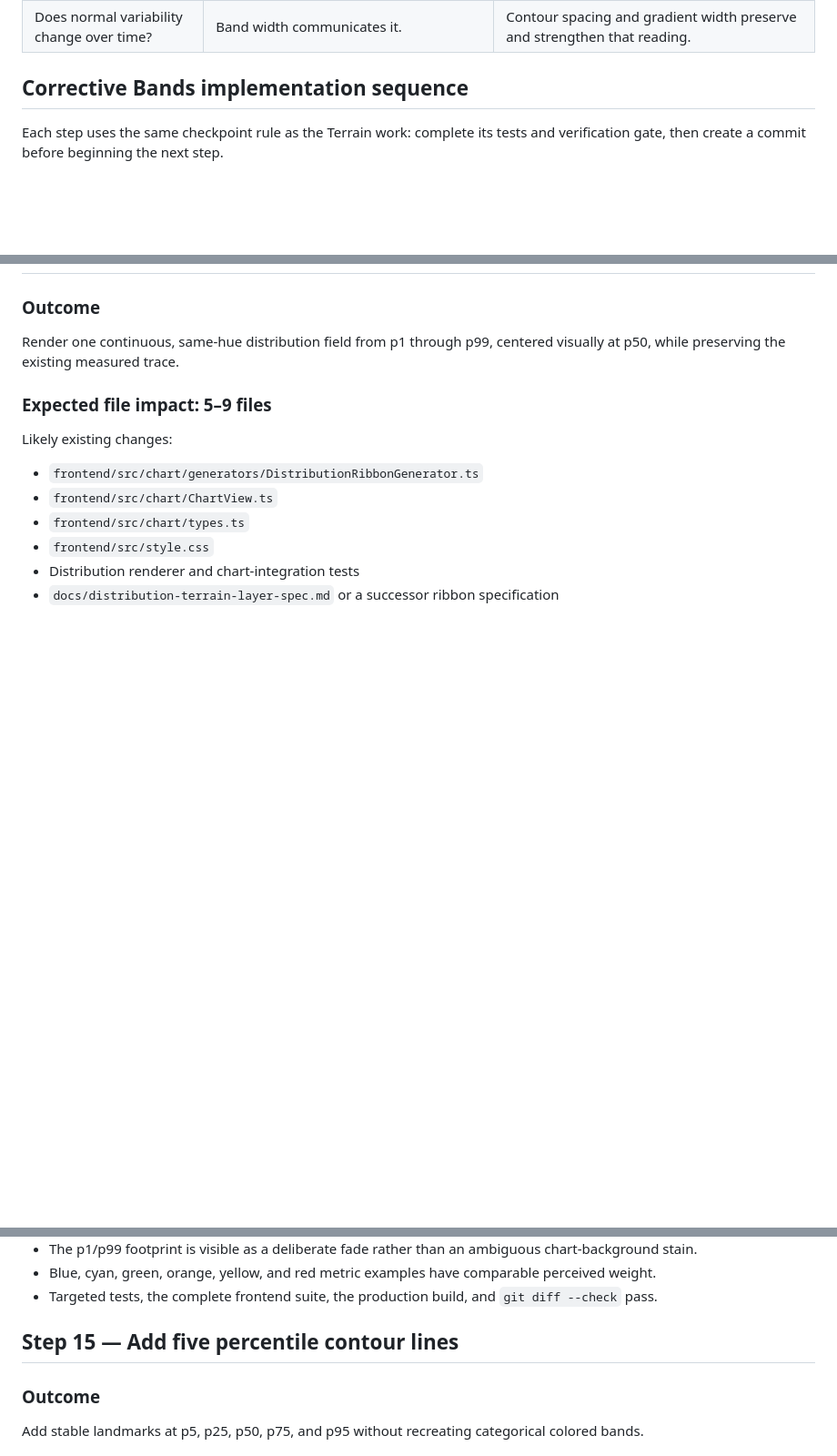
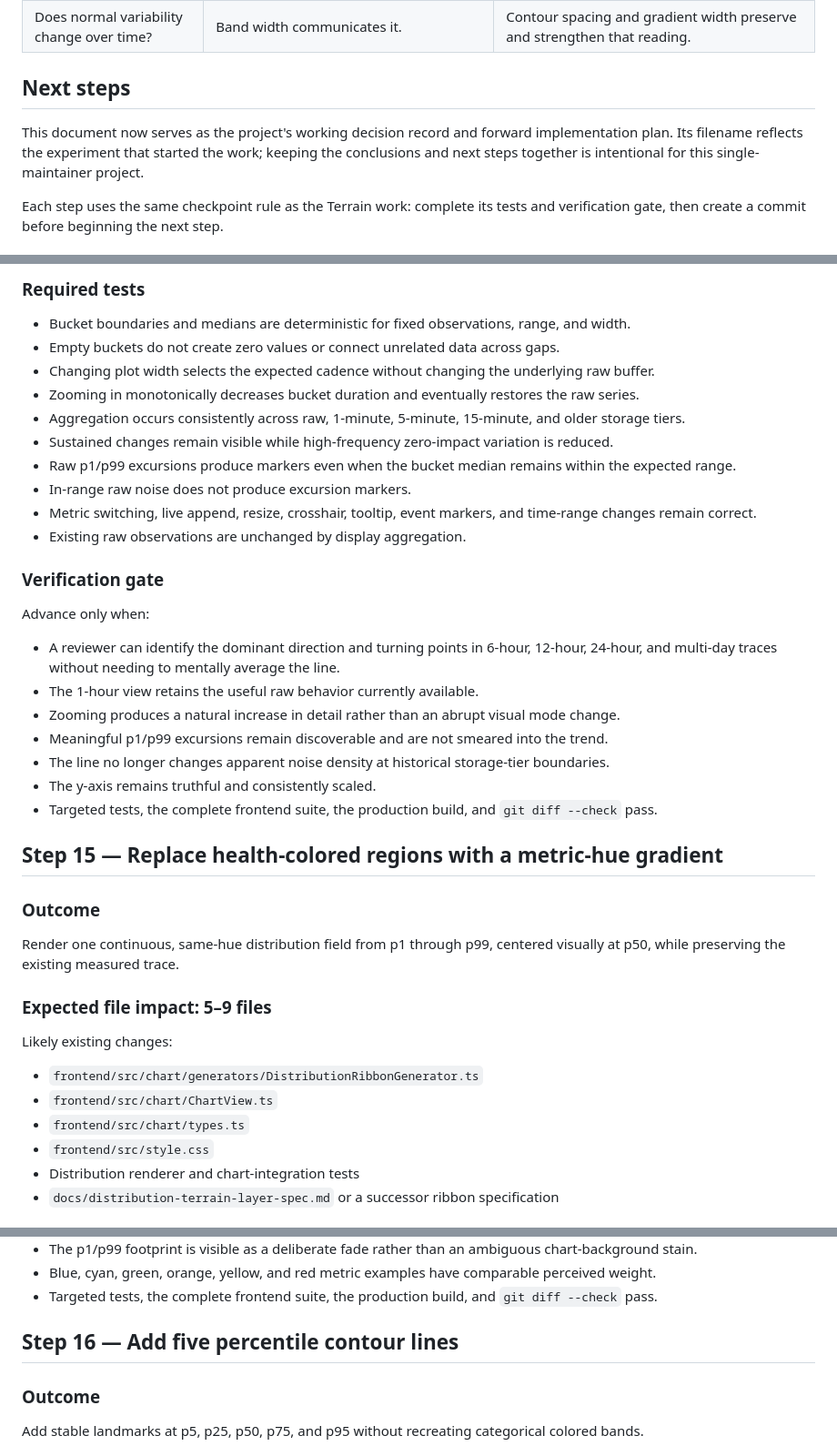
Before and after one commit to tsheiner/monitoring-app, a Markdown page: docs/distribution-terrain-layer-implementation-plan.md, 3 parts joined by grey strips. Shown at 91% size. Drawn GitHub-style; blank space fills up the shorter version.

Commit message:
Add range-aware trend next steps

```diff
--- a/docs/distribution-terrain-layer-implementation-plan.md
+++ b/docs/distribution-terrain-layer-implementation-plan.md
@@ -768,7 +768,9 @@ The visual contract is:
 | Does color imply health? | Yes, plausibly. | No; hue identifies the selected metric and intensity identifies concentration. |
 | Does normal variability change over time? | Band width communicates it. | Contour spacing and gradient width preserve and strengthen that reading. |
 
-## Corrective Bands implementation sequence
+## Next steps
+
+This document now serves as the project's working decision record and forward implementation plan. Its filename reflects the experiment that started the work; keeping the conclusions and next steps together is intentional for this single-maintainer project.
 
 Each step uses the same checkpoint rule as the Terrain work: complete its tests and verification gate, then create a commit before beginning the next step.
 
@@ -827,3 +888,29 @@ Advance only when:
+### Required tests
+
+- Bucket boundaries and medians are deterministic for fixed observations, range, and width.
+- Empty buckets do not create zero values or connect unrelated data across gaps.
+- Changing plot width selects the expected cadence without changing the underlying raw buffer.
+- Zooming in monotonically decreases bucket duration and eventually restores the raw series.
+- Aggregation occurs consistently across raw, 1-minute, 5-minute, 15-minute, and older storage tiers.
+- Sustained changes remain visible while high-frequency zero-impact variation is reduced.
+- Raw p1/p99 excursions produce markers even when the bucket median remains within the expected range.
+- In-range raw noise does not produce excursion markers.
+- Metric switching, live append, resize, crosshair, tooltip, event markers, and time-range changes remain correct.
+- Existing raw observations are unchanged by display aggregation.
+
+### Verification gate
+
+Advance only when:
+
+- A reviewer can identify the dominant direction and turning points in 6-hour, 12-hour, 24-hour, and multi-day traces without needing to mentally average the line.
+- The 1-hour view retains the useful raw behavior currently available.
+- Zooming produces a natural increase in detail rather than an abrupt visual mode change.
+- Meaningful p1/p99 excursions remain discoverable and are not smeared into the trend.
+- The line no longer changes apparent noise density at historical storage-tier boundaries.
+- The y-axis remains truthful and consistently scaled.
+- Targeted tests, the complete frontend suite, the production build, and `git diff --check` pass.
+
+## Step 15 — Replace health-colored regions with a metric-hue gradient
 
 ### Outcome
 
@@ -870,7 +957,7 @@ Advance only when:
 - Blue, cyan, green, orange, yellow, and red metric examples have comparable perceived weight.
 - Targeted tests, the complete frontend suite, the production build, and `git diff --check` pass.
 
-## Step 15 — Add five percentile contour lines
+## Step 16 — Add five percentile contour lines
 
 ### Outcome
 
```
Also changed, not shown: other parts of docs/distribution-terrain-layer-implementation-plan.md (+61 -2 lines).
